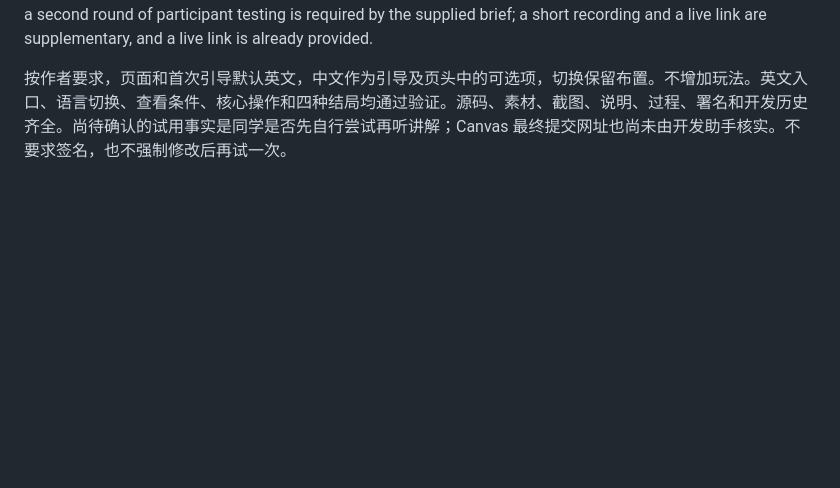
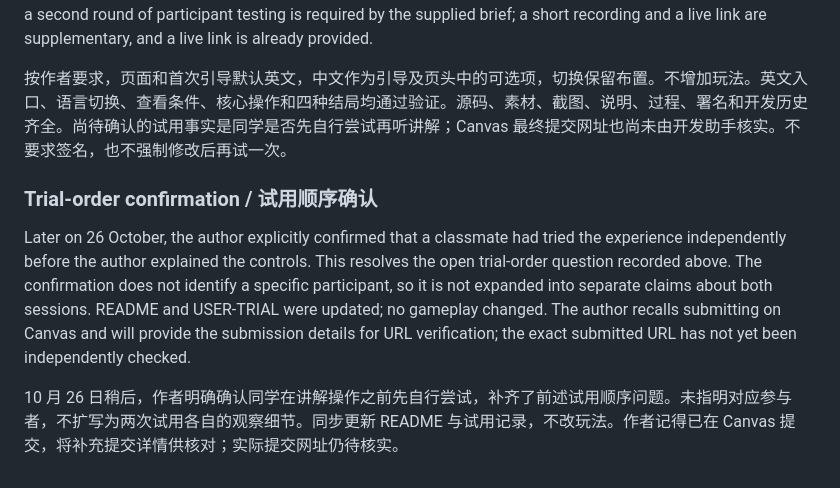
Before and after one commit to IceyHikari/unsaid, a Markdown page: PROCESS.md, the part around the change. Rendered like a GitHub page; blank space fills up the shorter version.

```diff
--- a/PROCESS.md
+++ b/PROCESS.md
@@ -105,3 +105,9 @@ At the author's request, English is now the default for the page and introductor
 A fresh public clone was served using the README commands on 25 October, and its interaction passed the browser checks. The public repository and live page both returned HTTP 200 without a signed-in browser session. The repository includes source, inline visual assets, screenshots, README, PROCESS, credits and development history. Two classmates' feedback and subsequent decisions are recorded as relayed by the author, with supplied dates. The only unconfirmed trial detail is whether use began before the author explained controls. Final Canvas URL submission is also outside the developer's verified evidence. Neither signatures nor a second round of participant testing is required by the supplied brief; a short recording and a live link are supplementary, and a live link is already provided.
 
 按作者要求，页面和首次引导默认英文，中文作为引导及页头中的可选项，切换保留布置。不增加玩法。英文入口、语言切换、查看条件、核心操作和四种结局均通过验证。源码、素材、截图、说明、过程、署名和开发历史齐全。尚待确认的试用事实是同学是否先自行尝试再听讲解；Canvas 最终提交网址也尚未由开发助手核实。不要求签名，也不强制修改后再试一次。
+
+### Trial-order confirmation / 试用顺序确认
+
+Later on 26 October, the author explicitly confirmed that a classmate had tried the experience independently before the author explained the controls. This resolves the open trial-order question recorded above. The confirmation does not identify a specific participant, so it is not expanded into separate claims about both sessions. README and USER-TRIAL were updated; no gameplay changed. The author recalls submitting on Canvas and will provide the submission details for URL verification; the exact submitted URL has not yet been independently checked.
+
+10 月 26 日稍后，作者明确确认同学在讲解操作之前先自行尝试，补齐了前述试用顺序问题。未指明对应参与者，不扩写为两次试用各自的观察细节。同步更新 README 与试用记录，不改玩法。作者记得已在 Canvas 提交，将补充提交详情供核对；实际提交网址仍待核实。
```
Also changed, not shown: README.md (+3 -3 lines), USER-TRIAL.md (+5 -1 lines).
